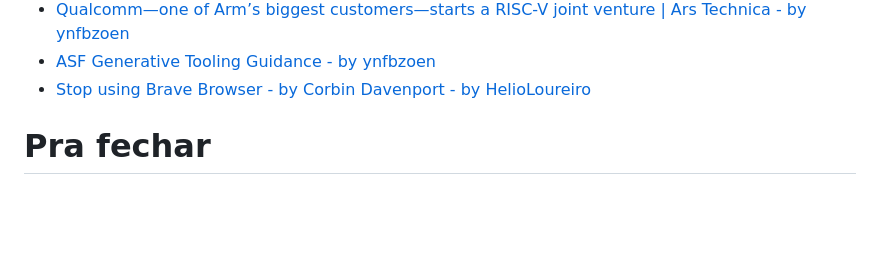
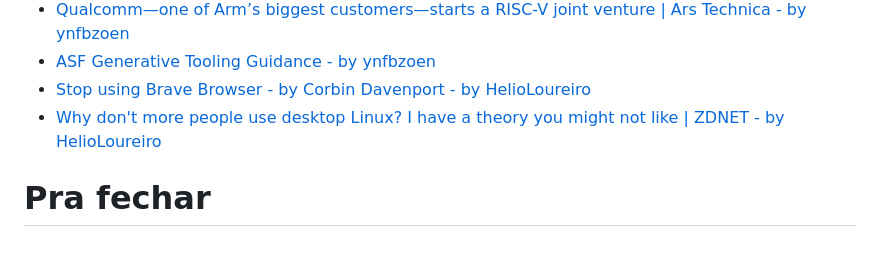
Before and after one commit to helioloureiro/canalunixloadon, a Markdown page: pautas/20230727.md, the part around the change. GitHub-like rendering; blank space fills up the shorter version.

Commit message:
"Adding pauta  content at Tue Aug  8 17:52:16 2023"

```diff
--- a/pautas/20230727.md
+++ b/pautas/20230727.md
@@ -191,6 +191,7 @@ Que pode ir parar no próximo programa se não der tempo
 * [Qualcomm—one of Arm’s biggest customers—starts a RISC-V joint venture | Ars Technica - by ynfbzoen](https://arstechnica.com/gadgets/2023/08/qualcomm-one-of-arms-biggest-customers-starts-a-risc-v-joint-venture/)
 * [ASF Generative Tooling Guidance - by ynfbzoen](https://www.apache.org/legal/generative-tooling.html)
 * [Stop using Brave Browser - by Corbin Davenport - by HelioLoureiro](https://www.spacebar.news/p/stop-using-brave-browser)
+* [Why don't more people use desktop Linux? I have a theory you might not like | ZDNET - by HelioLoureiro](https://www.zdnet.com/article/why-dont-more-people-use-desktop-linux-i-have-a-theory-you-might-not-like/)
 
 
 Pra fechar
```
